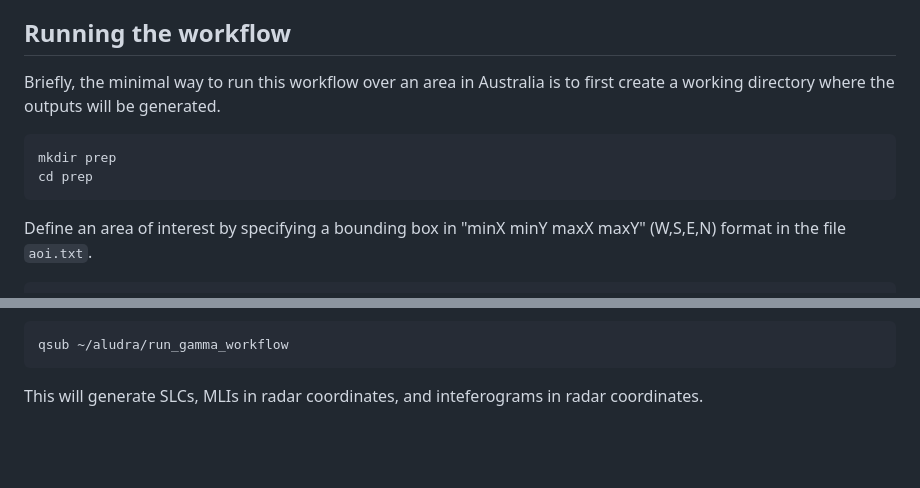
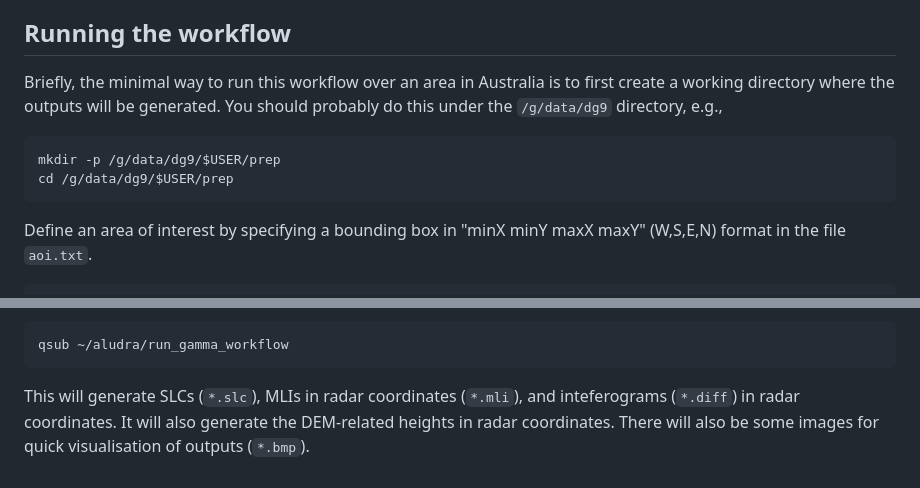
Before and after one commit to daleroberts/ps_vlm, a Markdown page: README.md, 2 parts joined by grey strips. Drawn GitHub-style; blank space fills up the shorter version.

Commit message:
More details about outputs

````diff
--- a/README.md
+++ b/README.md
@@ -26,10 +26,10 @@ This will create a path called `aludra` in your home directory with all the code
 
 ## Running the workflow
 
-Briefly, the minimal way to run this workflow over an area in Australia is to first create a working directory where the outputs will be generated.
+Briefly, the minimal way to run this workflow over an area in Australia is to first create a working directory where the outputs will be generated. You should probably do this under the `/g/data/dg9` directory, e.g.,
 ```bash
-mkdir prep
-cd prep
+mkdir -p /g/data/dg9/$USER/prep
+cd /g/data/dg9/$USER/prep
 ```
 Define an area of interest by specifying a bounding box in "minX minY maxX maxY" (W,S,E,N) format in the file `aoi.txt`.
 ```bash
@@ -43,4 +43,4 @@ Submit the job (where I have assumed that aludra is in your home directory).
 ```
 qsub ~/aludra/run_gamma_workflow
 ```
-This will generate SLCs, MLIs in radar coordinates, and inteferograms in radar coordinates.
+This will generate SLCs (`*.slc`), MLIs in radar coordinates (`*.mli`), and inteferograms (`*.diff`) in radar coordinates. It will also generate the DEM-related heights in radar coordinates. There will also be some images for quick visualisation of outputs (`*.bmp`).
````
